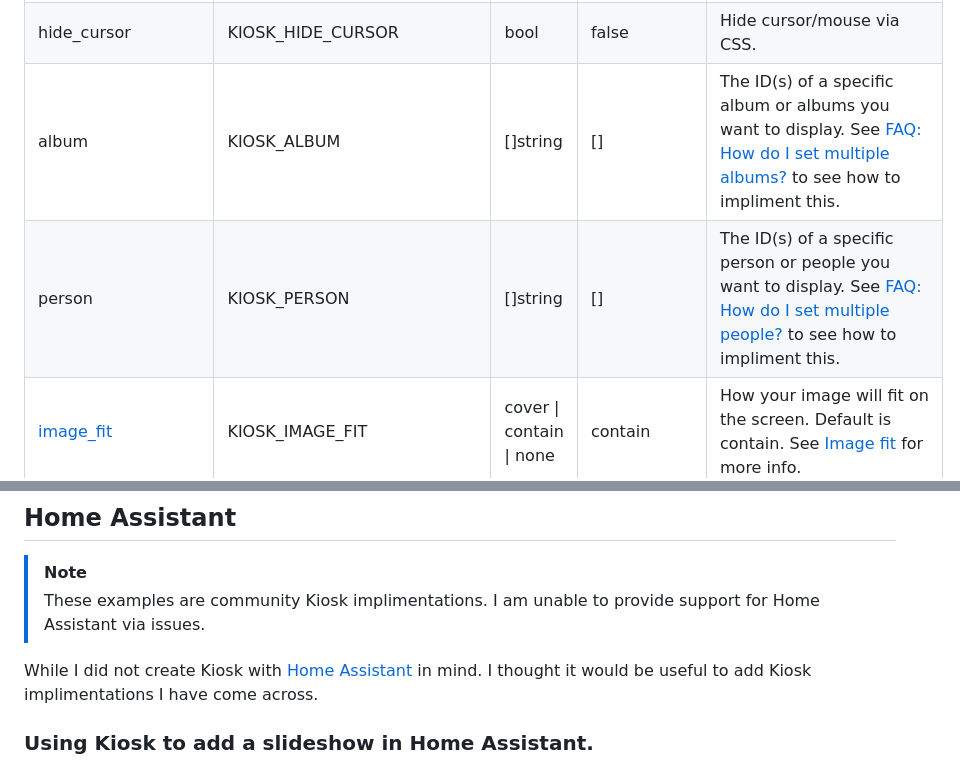
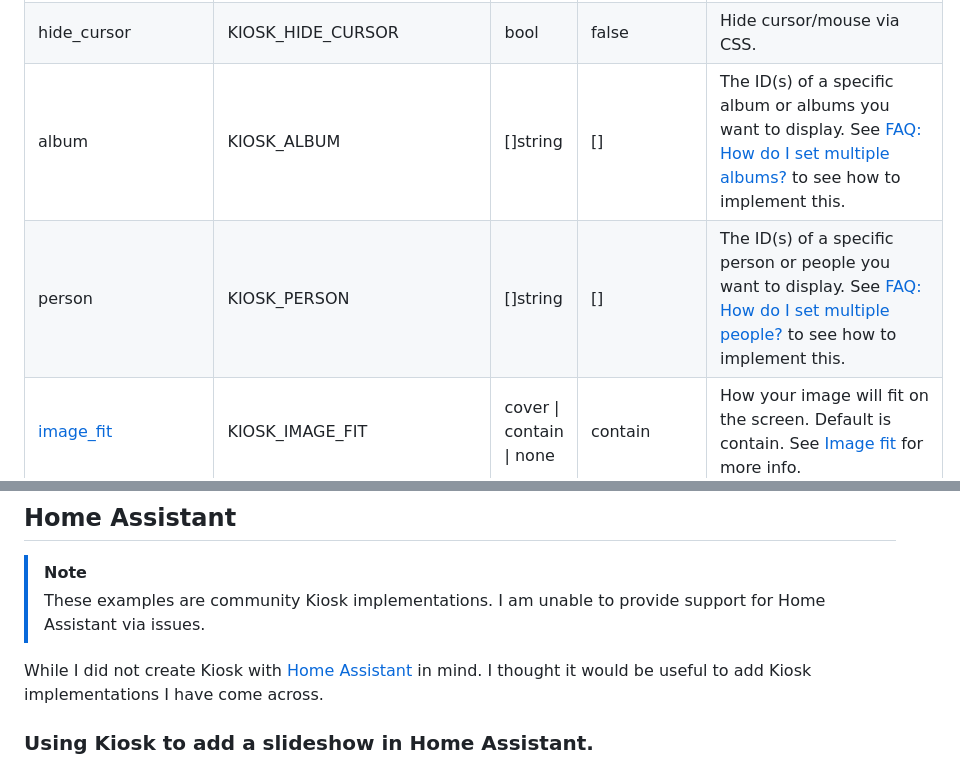
Before and after one commit to damongolding/immich-kiosk, a Markdown page: README.md, 2 parts joined by grey strips. Drawn GitHub-style.

Commit message:
docs: update README.md
impliment -> implement

```diff
--- a/README.md
+++ b/README.md
@@ -141,8 +141,8 @@ See the file config.example.yaml for an example config file
 | refresh                           | KIOSK_REFRESH           | int                        | 60          | The amount in seconds a image will be displayed for.                                       |
 | disable_screensaver               | KIOSK_DISABLE_SCREENSAVER | bool                     | false       | Ask broswer to request a lock that prevents device screens from dimming or locking.        |
 | hide_cursor                       | KIOSK_HIDE_CURSOR       | bool                       | false       | Hide cursor/mouse via CSS.                                                                 |
-| album                             | KIOSK_ALBUM             | []string                   | []          | The ID(s) of a specific album or albums you want to display. See [FAQ: How do I set multiple albums?](#faq) to see how to impliment this.|
-| person                            | KIOSK_PERSON            | []string                   | []          | The ID(s) of a specific person or people you want to display. See [FAQ: How do I set multiple people?](#faq) to see how to impliment this.|
+| album                             | KIOSK_ALBUM             | []string                   | []          | The ID(s) of a specific album or albums you want to display. See [FAQ: How do I set multiple albums?](#faq) to see how to implement this.|
+| person                            | KIOSK_PERSON            | []string                   | []          | The ID(s) of a specific person or people you want to display. See [FAQ: How do I set multiple people?](#faq) to see how to implement this.|
 | [image_fit](#image-fit)           | KIOSK_IMAGE_FIT         | cover \| contain \| none   | contain     | How your image will fit on the screen. Default is contain. See [Image fit](#image-fit) for more info. |
 | background_blur                   | KIOSK_BACKGROUND_BLUR   | bool                       | true        | Display a blurred version of the image as a background.                                    |
 | transition                        | KIOSK_TRANSITION        | none \| fade \| cross-fade | none        | Which transition to use when changing images.                                              |
@@ -240,10 +240,10 @@ These examples assume that today's date is the 22nd of August 2024.
 ## Home Assistant
 
 > [!NOTE]
-> These examples are community Kiosk implimentations.
+> These examples are community Kiosk implementations.
 > I am unable to provide support for Home Assistant via issues.
 
-While I did not create Kiosk with [Home Assistant](https://www.home-assistant.io) in mind. I thought it would be useful to add Kiosk implimentations I have come across.
+While I did not create Kiosk with [Home Assistant](https://www.home-assistant.io) in mind. I thought it would be useful to add Kiosk implementations I have come across.
 
 ### Using Kiosk to add a slideshow in Home Assistant.
 
```
